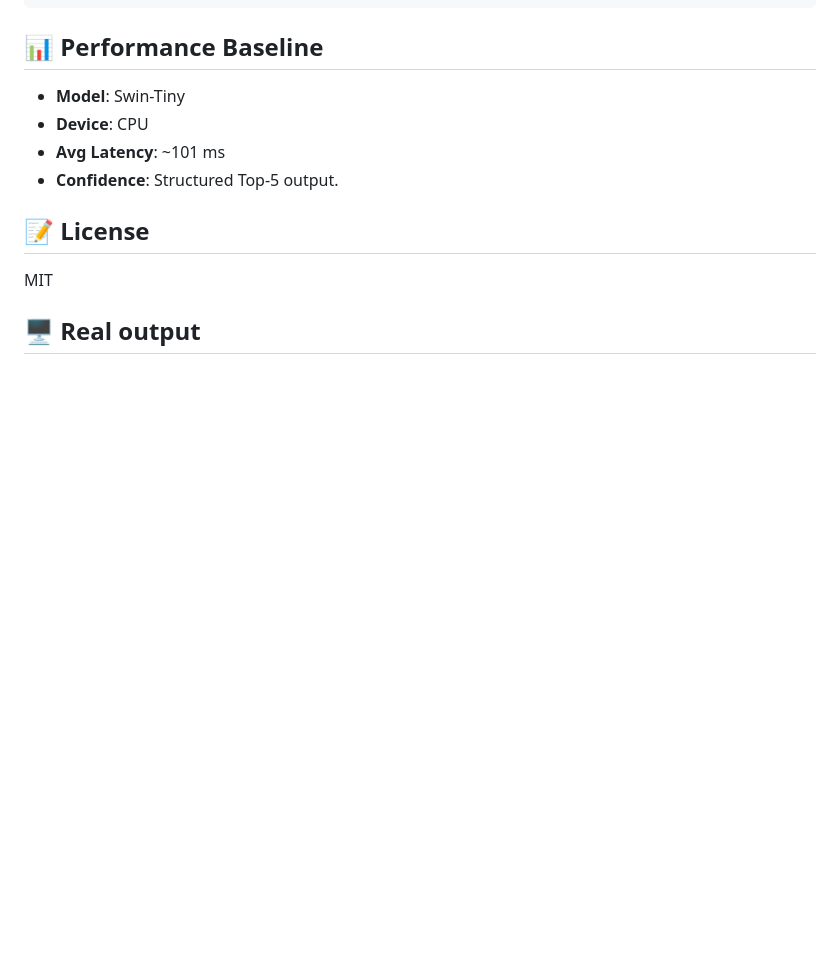
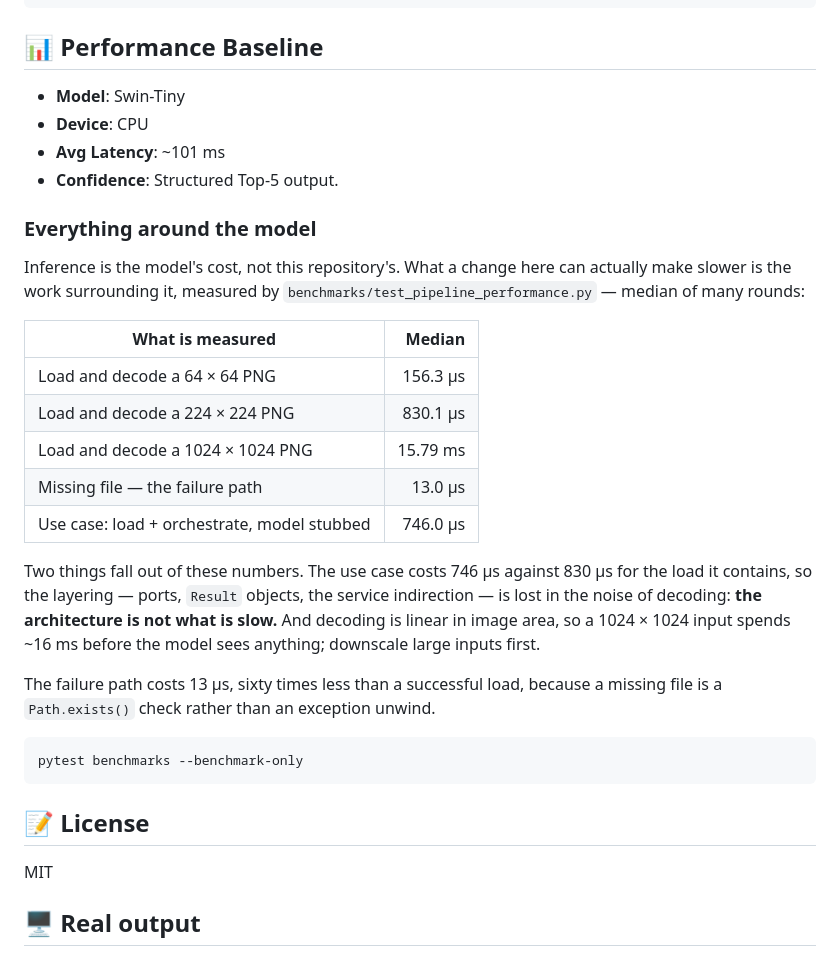
Before and after one commit to IGORSVOLOHOVS/swin-transformer, a Markdown page: README.md, the part around the change. Rendered like a GitHub page; blank space fills up the shorter version.

````diff
--- a/README.md
+++ b/README.md
@@ -85,6 +85,33 @@ $env:PYTHONPATH='src'; python -m pytest tests/test_perf.py -s
 - **Avg Latency**: ~101 ms
 - **Confidence**: Structured Top-5 output.
 
+### Everything around the model
+
+Inference is the model's cost, not this repository's. What a change here can
+actually make slower is the work surrounding it, measured by
+`benchmarks/test_pipeline_performance.py` — median of many rounds:
+
+| What is measured | Median |
+| --- | ---: |
+| Load and decode a 64 × 64 PNG | 156.3 µs |
+| Load and decode a 224 × 224 PNG | 830.1 µs |
+| Load and decode a 1024 × 1024 PNG | 15.79 ms |
+| Missing file — the failure path | 13.0 µs |
+| Use case: load + orchestrate, model stubbed | 746.0 µs |
+
+Two things fall out of these numbers. The use case costs 746 µs against 830 µs
+for the load it contains, so the layering — ports, `Result` objects, the service
+indirection — is lost in the noise of decoding: **the architecture is not what
+is slow.** And decoding is linear in image area, so a 1024 × 1024 input spends
+~16 ms before the model sees anything; downscale large inputs first.
+
+The failure path costs 13 µs, sixty times less than a successful load, because a
+missing file is a `Path.exists()` check rather than an exception unwind.
+
+```bash
+pytest benchmarks --benchmark-only
+```
+
 ## 📝 License
 MIT
 
````
Also changed, not shown: docs/quality-iso25010.md (+13 -11 lines).
